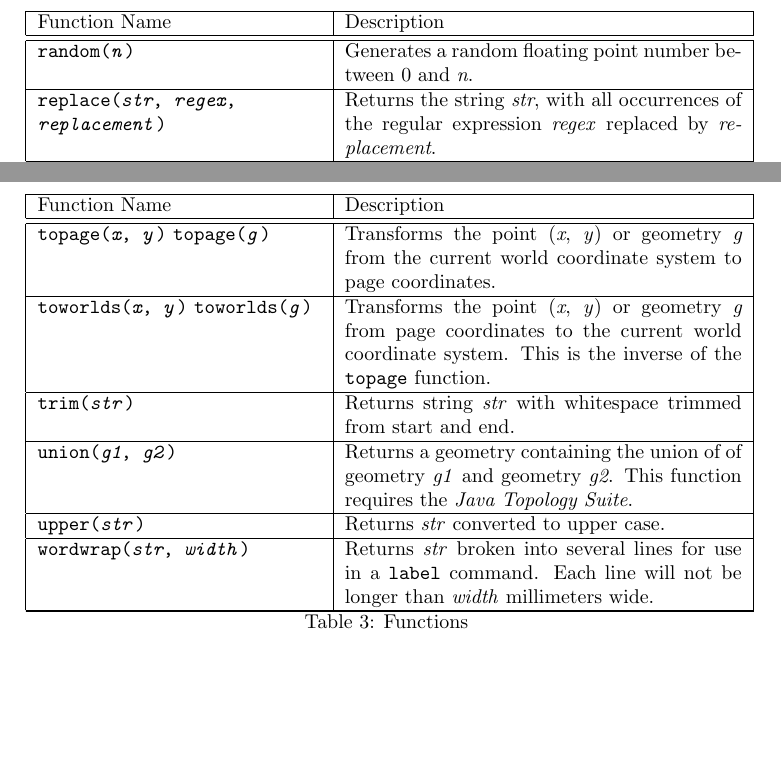
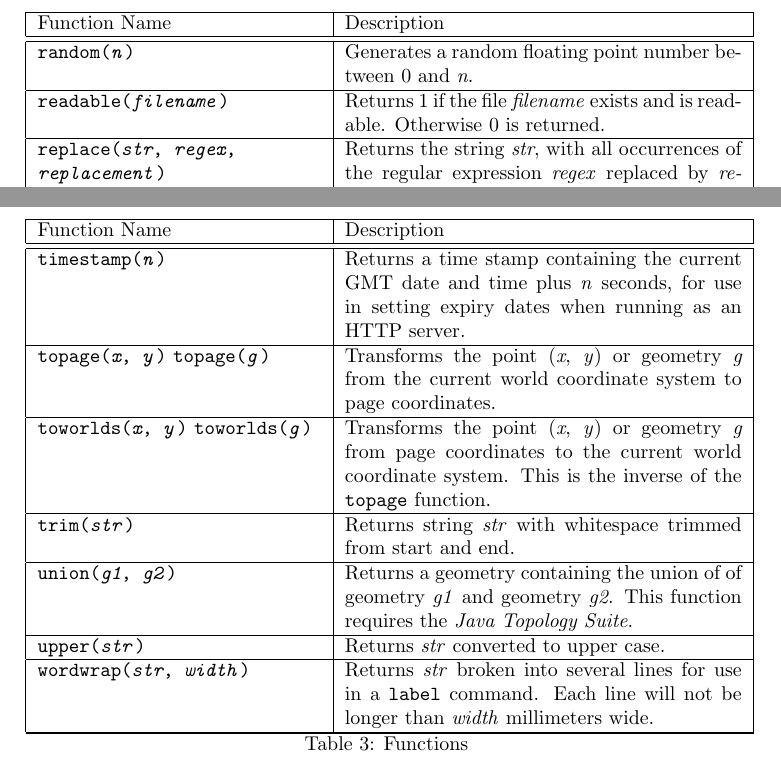
Before and after one commit to simoc/mapyrus, a LaTeX document (userdoc/mapyrus.tex, which reads userdoc/reference.tex): two parts of pages 51 and 52 of 80, joined at a grey line, cut so that both start at the same text, the shorter picture padded with empty space. Compiled offline with pdfLaTeX.

Commit message:
Describe new readable(), timestamp() functions.

```diff
--- a/userdoc/reference.tex
+++ b/userdoc/reference.tex
@@ -396,6 +396,12 @@ Generates a random floating point number between 0 and \textit{n}. \\
 
 \hline
 
+\texttt{readable(\textit{filename})} &
+Returns 1 if the file \textit{filename} exists and is readable.
+Otherwise 0 is returned. \\
+
+\hline
+
 \texttt{replace(\textit{str}, \textit{regex}, \textit{replacement})} &
 Returns the string \textit{str}, with all occurrences of the regular
 expression \textit{regex} replaced by \textit{replacement}. \\
@@ -490,6 +496,13 @@ Returns a unique temporary filename with given file suffix,
 for use when running as an HTTP server.
 Temporary files returned by this function
 are automatically deleted after 5 minutes. \\
+
+\hline
+
+\texttt{timestamp(\textit{n})} &
+Returns a time stamp containing the current GMT date and time plus
+\textit{n} seconds, for use in setting expiry dates when
+running as an HTTP server. \\
 
 \hline
 
```
